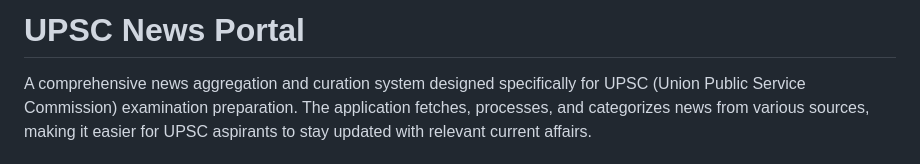
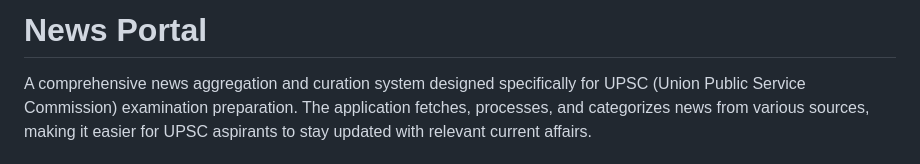
Before and after one commit to stuffedmomo/news-api, a Markdown page: README.md, the part around the change. Rendered like a GitHub page.

```diff
--- a/README.md
+++ b/README.md
@@ -1,4 +1,4 @@
-# UPSC News Portal
+# News Portal
 
 A comprehensive news aggregation and curation system designed specifically for UPSC (Union Public Service Commission) examination preparation. The application fetches, processes, and categorizes news from various sources, making it easier for UPSC aspirants to stay updated with relevant current affairs.
 
```
